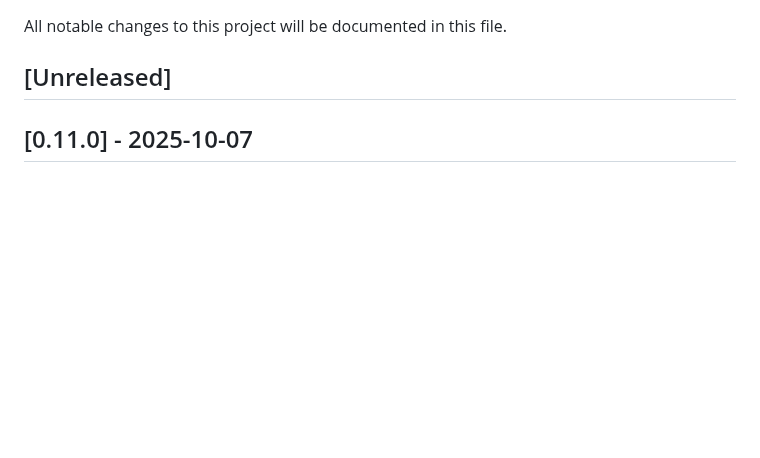
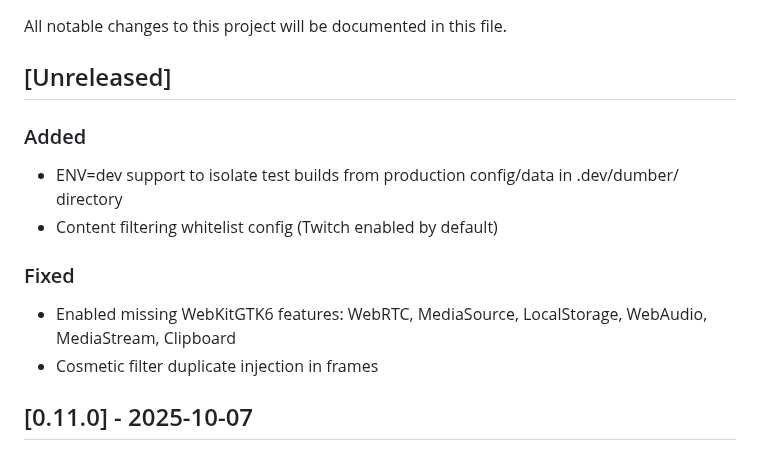
Before and after one commit to bnema/dumber, a Markdown page: CHANGELOG.md, the part around the change. GitHub-like rendering; blank space fills up the shorter version.

Commit message:
docs: update changelog for v0.11.x changes

```diff
--- a/CHANGELOG.md
+++ b/CHANGELOG.md
@@ -3,6 +3,14 @@
 All notable changes to this project will be documented in this file.
 
 ## [Unreleased]
+
+### Added
+- ENV=dev support to isolate test builds from production config/data in .dev/dumber/ directory
+- Content filtering whitelist config (Twitch enabled by default)
+
+### Fixed
+- Enabled missing WebKitGTK6 features: WebRTC, MediaSource, LocalStorage, WebAudio, MediaStream, Clipboard
+- Cosmetic filter duplicate injection in frames
 
 ## [0.11.0] - 2025-10-07
 
```
